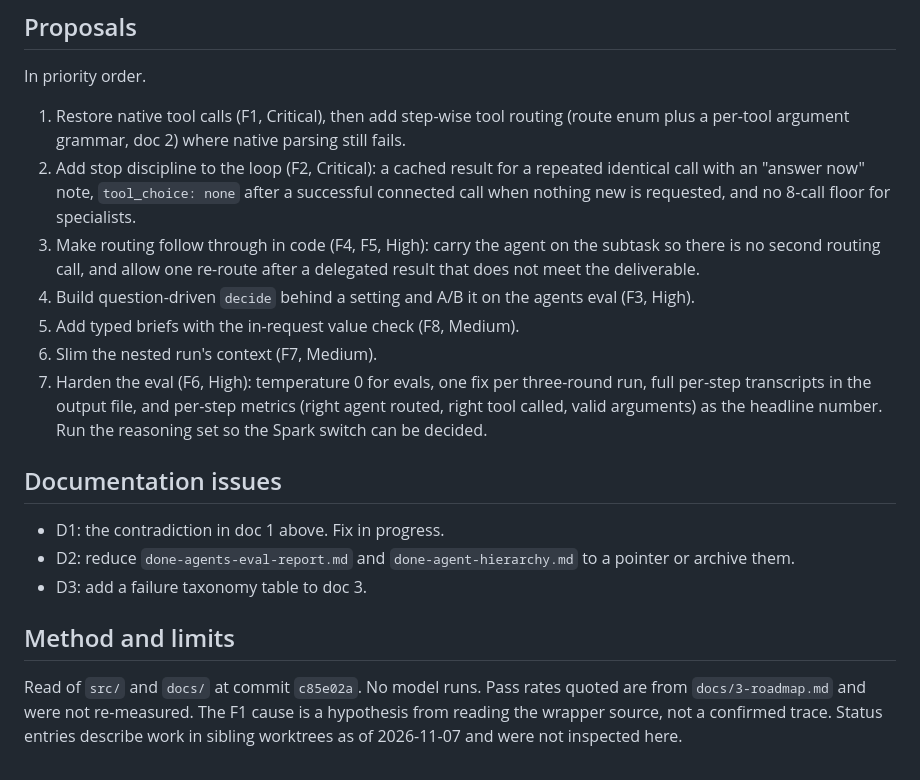
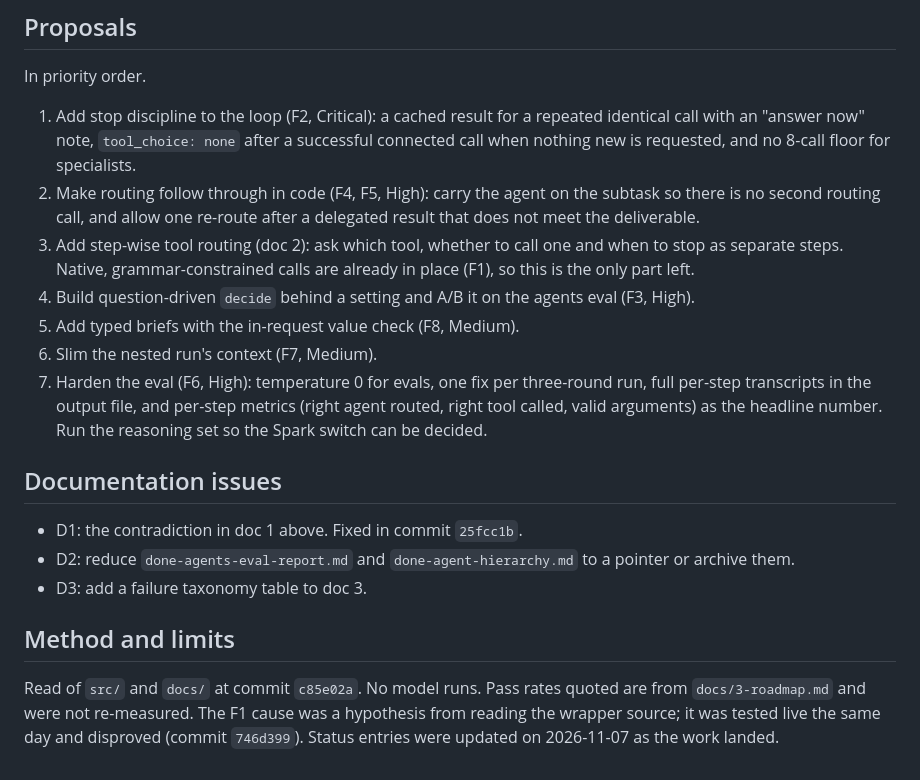
Before and after one commit to BeatLink/CODEX, a Markdown page: docs/done/research-tool-calling-and-delegation-review.md, the part around one of its changes. Rendered like a GitHub page.

```diff
--- a/docs/done/research-tool-calling-and-delegation-review.md
+++ b/docs/done/research-tool-calling-and-delegation-review.md
@@ -70,9 +68,9 @@ Doc 3's "Failures left" bullets are the start of one. Without a table of symptom
 
 In priority order.
 
-1. Restore native tool calls (F1, Critical), then add step-wise tool routing (route enum plus a per-tool argument grammar, doc 2) where native parsing still fails.
-2. Add stop discipline to the loop (F2, Critical): a cached result for a repeated identical call with an "answer now" note, `tool_choice: none` after a successful connected call when nothing new is requested, and no 8-call floor for specialists.
-3. Make routing follow through in code (F4, F5, High): carry the agent on the subtask so there is no second routing call, and allow one re-route after a delegated result that does not meet the deliverable.
+1. Add stop discipline to the loop (F2, Critical): a cached result for a repeated identical call with an "answer now" note, `tool_choice: none` after a successful connected call when nothing new is requested, and no 8-call floor for specialists.
+2. Make routing follow through in code (F4, F5, High): carry the agent on the subtask so there is no second routing call, and allow one re-route after a delegated result that does not meet the deliverable.
+3. Add step-wise tool routing (doc 2): ask which tool, whether to call one and when to stop as separate steps. Native, grammar-constrained calls are already in place (F1), so this is the only part left.
 4. Build question-driven `decide` behind a setting and A/B it on the agents eval (F3, High).
 5. Add typed briefs with the in-request value check (F8, Medium).
 6. Slim the nested run's context (F7, Medium).
@@ -80,10 +78,10 @@ In priority order.
 
 ## Documentation issues
 
-- D1: the contradiction in doc 1 above. Fix in progress.
+- D1: the contradiction in doc 1 above. Fixed in commit `25fcc1b`.
 - D2: reduce `done-agents-eval-report.md` and `done-agent-hierarchy.md` to a pointer or archive them.
 - D3: add a failure taxonomy table to doc 3.
 
 ## Method and limits
 
-Read of `src/` and `docs/` at commit `c85e02a`. No model runs. Pass rates quoted are from `docs/3-roadmap.md` and were not re-measured. The F1 cause is a hypothesis from reading the wrapper source, not a confirmed trace. Status entries describe work in sibling worktrees as of 2026-11-07 and were not inspected here.
+Read of `src/` and `docs/` at commit `c85e02a`. No model runs. Pass rates quoted are from `docs/3-roadmap.md` and were not re-measured. The F1 cause was a hypothesis from reading the wrapper source; it was tested live the same day and disproved (commit `746d399`). Status entries were updated on 2026-11-07 as the work landed.
```
Also changed, not shown: other parts of docs/done/research-tool-calling-and-delegation-review.md (+7 -9 lines).
